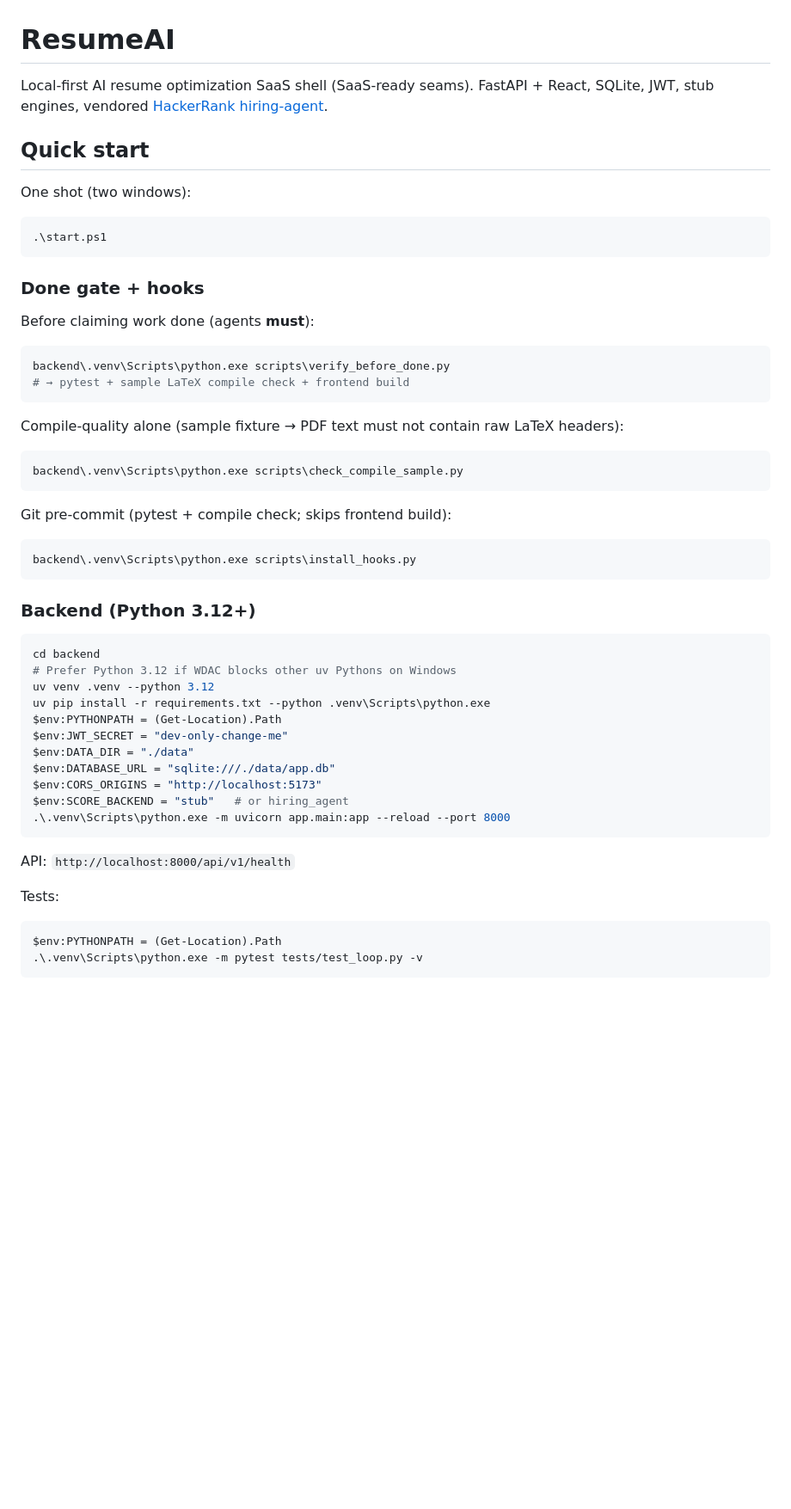
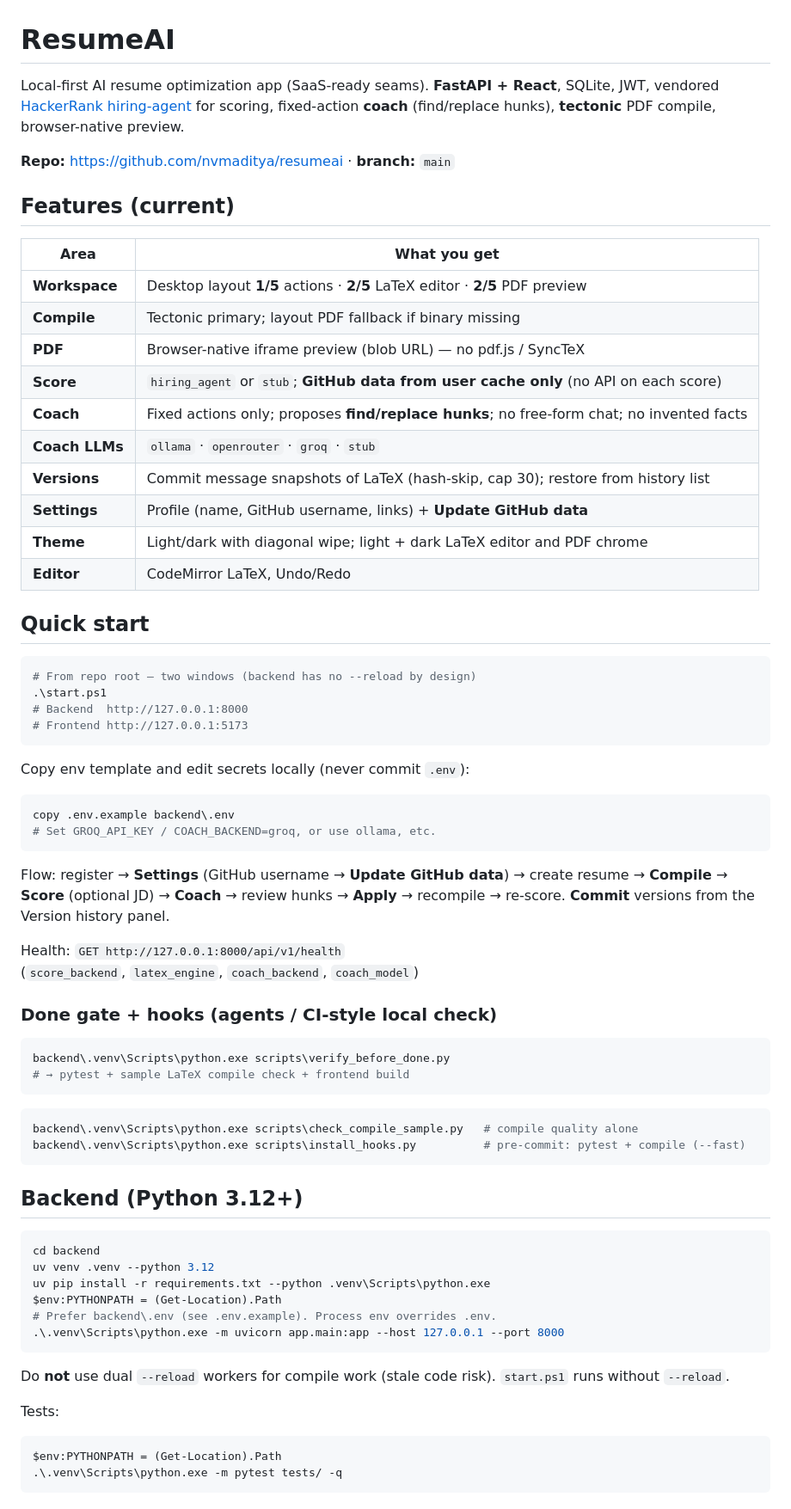
Before and after one commit to nvmaditya/resumeai, a Markdown page: README.md, the part around one of its changes. Shown at 86% size. GitHub-like rendering; blank space fills up the shorter version.

Commit message:
docs: refresh README for v0.5–0.6 features, env, and workflows
Document coach hunks, GH score cache, versions, theme wipe, done gate, and coach env pitfalls; align quick start with start.ps1.

````diff
--- a/README.md
+++ b/README.md
@@ -1,58 +1,74 @@
 # ResumeAI
 
-Local-first AI resume optimization SaaS shell (SaaS-ready seams). FastAPI + React, SQLite, JWT, stub engines, vendored [HackerRank hiring-agent](https://github.com/interviewstreet/hiring-agent).
+Local-first AI resume optimization app (SaaS-ready seams). **FastAPI + React**, SQLite, JWT, vendored [HackerRank hiring-agent](https://github.com/interviewstreet/hiring-agent) for scoring, fixed-action **coach** (find/replace hunks), **tectonic** PDF compile, browser-native preview.
+
+**Repo:** https://github.com/nvmaditya/resumeai · **branch:** `main`
+
+## Features (current)
+
+| Area | What you get |
+|------|----------------|
+| **Workspace** | Desktop layout **1/5** actions · **2/5** LaTeX editor · **2/5** PDF preview |
+| **Compile** | Tectonic primary; layout PDF fallback if binary missing |
+| **PDF** | Browser-native iframe preview (blob URL) — no pdf.js / SyncTeX |
+| **Score** | `hiring_agent` or `stub`; **GitHub data from user cache only** (no API on each score) |
+| **Coach** | Fixed actions only; proposes **find/replace hunks**; no free-form chat; no invented facts |
+| **Coach LLMs** | `ollama` · `openrouter` · `groq` · `stub` |
+| **Versions** | Commit message snapshots of LaTeX (hash-skip, cap 30); restore from history list |
+| **Settings** | Profile (name, GitHub username, links) + **Update GitHub data** |
+| **Theme** | Light/dark with diagonal wipe; light + dark LaTeX editor and PDF chrome |
+| **Editor** | CodeMirror LaTeX, Undo/Redo |
 
 ## Quick start
 
-One shot (two windows):
+```powershell
+# From repo root — two windows (backend has no --reload by design)
+.\start.ps1
+# Backend  http://127.0.0.1:8000
+# Frontend http://127.0.0.1:5173
+```
+
+Copy env template and edit secrets locally (never commit `.env`):
 
 ```powershell
-.\start.ps1
+copy .env.example backend\.env
+# Set GROQ_API_KEY / COACH_BACKEND=groq, or use ollama, etc.
 ```
 
-### Done gate + hooks
+Flow: register → **Settings** (GitHub username → **Update GitHub data**) → create resume → **Compile** → **Score** (optional JD) → **Coach** → review hunks → **Apply** → recompile → re-score. **Commit** versions from the Version history panel.
 
-Before claiming work done (agents **must**):
+Health: `GET http://127.0.0.1:8000/api/v1/health`
+(`score_backend`, `latex_engine`, `coach_backend`, `coach_model`)
+
+### Done gate + hooks (agents / CI-style local check)
 
 ```powershell
 backend\.venv\Scripts\python.exe scripts\verify_before_done.py
 # → pytest + sample LaTeX compile check + frontend build
 ```
 
-Compile-quality alone (sample fixture → PDF text must not contain raw LaTeX headers):
-
 ```powershell
-backend\.venv\Scripts\python.exe scripts\check_compile_sample.py
+backend\.venv\Scripts\python.exe scripts\check_compile_sample.py   # compile quality alone
+backend\.venv\Scripts\python.exe scripts\install_hooks.py          # pre-commit: pytest + compile (--fast)
 ```
 
-Git pre-commit (pytest + compile check; skips frontend build):
-
-```powershell
-backend\.venv\Scripts\python.exe scripts\install_hooks.py
-```
-
-### Backend (Python 3.12+)
+## Backend (Python 3.12+)
 
 ```powershell
 cd backend
-# Prefer Python 3.12 if WDAC blocks other uv Pythons on Windows
 uv venv .venv --python 3.12
 uv pip install -r requirements.txt --python .venv\Scripts\python.exe
 $env:PYTHONPATH = (Get-Location).Path
-$env:JWT_SECRET = "dev-only-change-me"
-$env:DATA_DIR = "./data"
-$env:DATABASE_URL = "sqlite:///./data/app.db"
-$env:CORS_ORIGINS = "http://localhost:5173"
-$env:SCORE_BACKEND = "stub"   # or hiring_agent
-.\.venv\Scripts\python.exe -m uvicorn app.main:app --reload --port 8000
+# Prefer backend\.env (see .env.example). Process env overrides .env.
+.\.venv\Scripts\python.exe -m uvicorn app.main:app --host 127.0.0.1 --port 8000
 ```
 
-API: `http://localhost:8000/api/v1/health`
+Do **not** use dual `--reload` workers for compile work (stale code risk). `start.ps1` runs without `--reload`.
 
 Tests:
 
 ```powershell
 $env:PYTHONPATH = (Get-Location).Path
-.\.venv\Scripts\python.exe -m pytest tests/test_loop.py -v
+.\.venv\Scripts\python.exe -m pytest tests/ -q
 ```
 
````
Also changed, not shown: other parts of README.md (+54 -23 lines).
